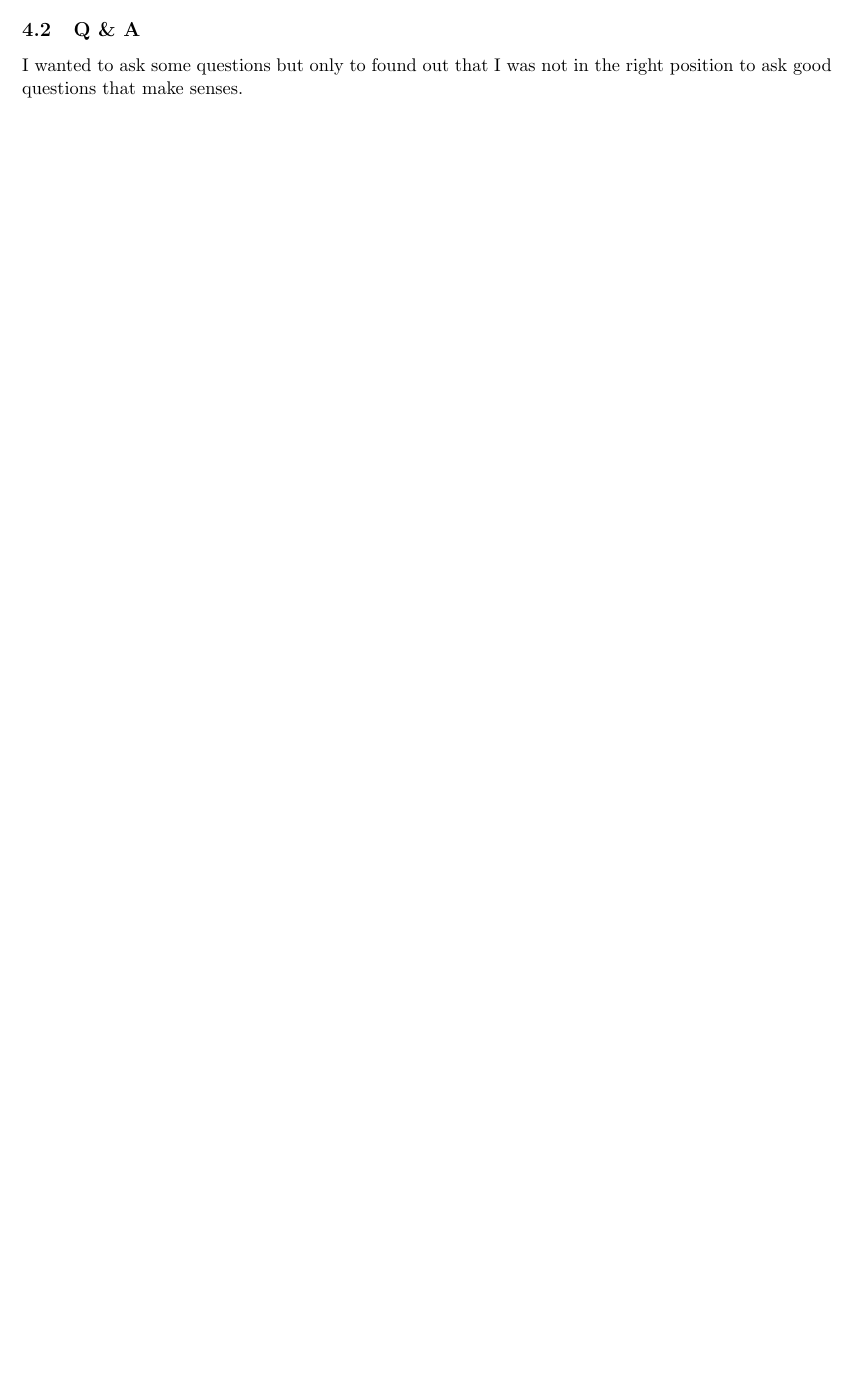
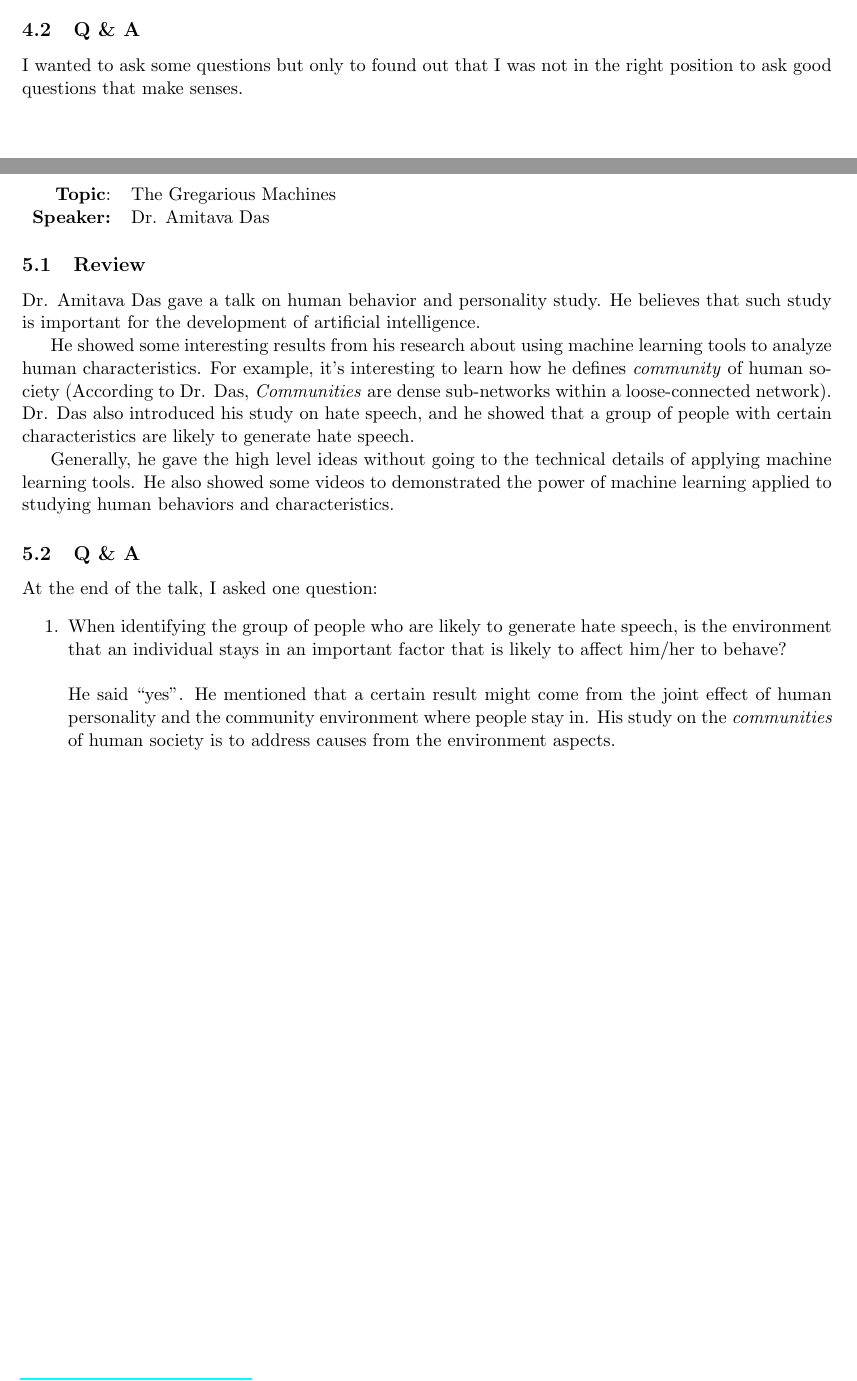
Before and after one commit to zfzhong/csce791, a LaTeX document (csce791-report.tex): part of page 5 of 5 before the commit and two parts of pages 5 and 6 of 6 after it, the two joined at a grey line, cut so that both start at the same text, the shorter picture padded with empty space. Compiled offline with pdfLaTeX.

Commit message:
0923 talk

```diff
--- a/csce791-report.tex
+++ b/csce791-report.tex
@@ -328,6 +328,25 @@ I wanted to ask some questions but only to found out that I was not in the right
 
 
 
+\newpage
+\section{Talk on September 23, 2022}
+\begin{tabularx} {\textwidth}{r X}
+\textbf{Topic}: & The Gregarious Machines\\
+\textbf{Speaker:} & Dr. Amitava Das\\
+\end{tabularx}
 
+\subsection{Review}
+Dr. Amitava Das gave a talk on human behavior and personality study. He believes that such study is important for the development of artificial intelligence.
+
+He showed some interesting results from his research about using machine learning tools to analyze human characteristics. For example, it's interesting to learn how he defines \textit{community} of human society (According to Dr. Das, \emph{Communities} are dense sub-networks within a loose-connected network). Dr. Das also introduced his study on hate speech, and he showed that a group of people with certain characteristics are likely to generate hate speech.
+
+Generally, he gave the high level ideas without going to the technical details of applying machine learning tools. He also showed some videos to demonstrated the power of machine learning applied to studying human behaviors and characteristics.
+
+\subsection{Q \& A}
+At the end of the talk, I asked one question:
+\begin{enumerate}
+\item When identifying the group of people who are likely to generate hate speech, is the environment that an individual stays in an important factor that is likely to affect him/her to behave? \\ \\
+He said ``yes''. He mentioned that a certain result might come from the joint effect of human personality and the community environment where people stay in. His study on the \textit{communities} of human society is to address causes from the environment aspects.
+\end{enumerate}
 
 \end{document}
```
